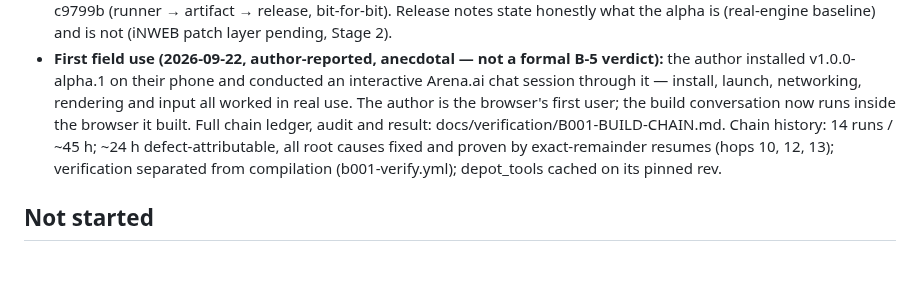
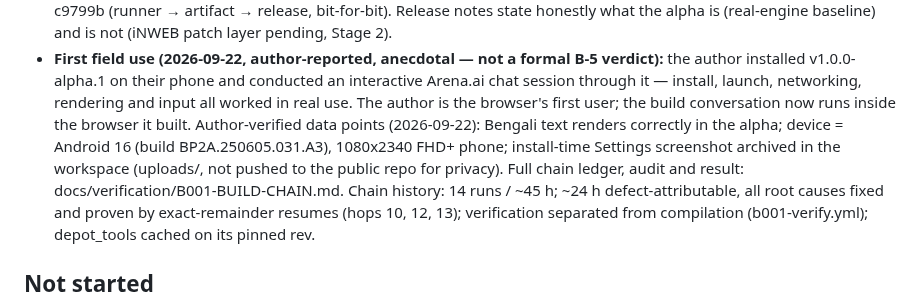
Before and after one commit to iNAYATechLab/iNWEB-Browser, a Markdown page: PROJECT_STATE.md, the part around the change. Rendered like a GitHub page; blank space fills up the shorter version.

Commit message:
Field-use data points (author-verified): Bengali rendering OK; Android 16 / 1080x2340 device
From the author's first session on v1.0.0-alpha.1: Bengali text renders
correctly; screenshot EXIF identifies the device (Android build
BP2A.250605.031.A3, 1080x2340). Screenshot kept in workspace uploads/
(privacy: not committed to the public repo).

```diff
--- a/PROJECT_STATE.md
+++ b/PROJECT_STATE.md
@@ -1106,7 +1106,11 @@ next_action: >-
   conducted an interactive Arena.ai chat session through it — install,
   launch, networking, rendering and input all worked in real use. The
   author is the browser's first user; the build conversation now runs
-  inside the browser it built. Full chain ledger,
+  inside the browser it built. Author-verified data points (2026-09-22):
+  Bengali text renders correctly in the alpha; device = Android 16
+  (build BP2A.250605.031.A3), 1080x2340 FHD+ phone; install-time Settings
+  screenshot archived in the workspace (uploads/, not pushed to the public
+  repo for privacy). Full chain ledger,
   audit and result: docs/verification/B001-BUILD-CHAIN.md. Chain history: 14
   runs / ~45 h; ~24 h defect-attributable, all root causes fixed and proven by
   exact-remainder resumes (hops 10, 12, 13); verification separated from
```
